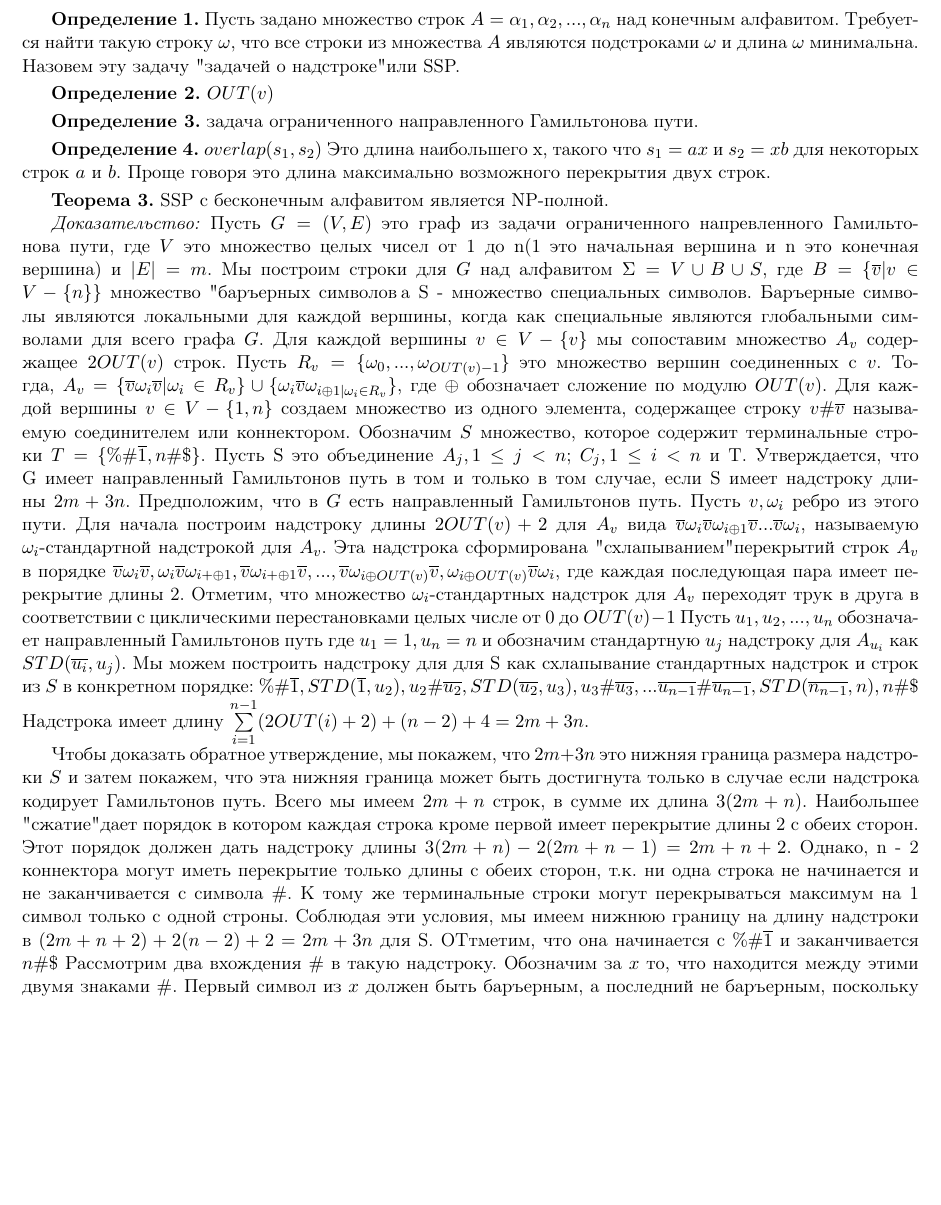
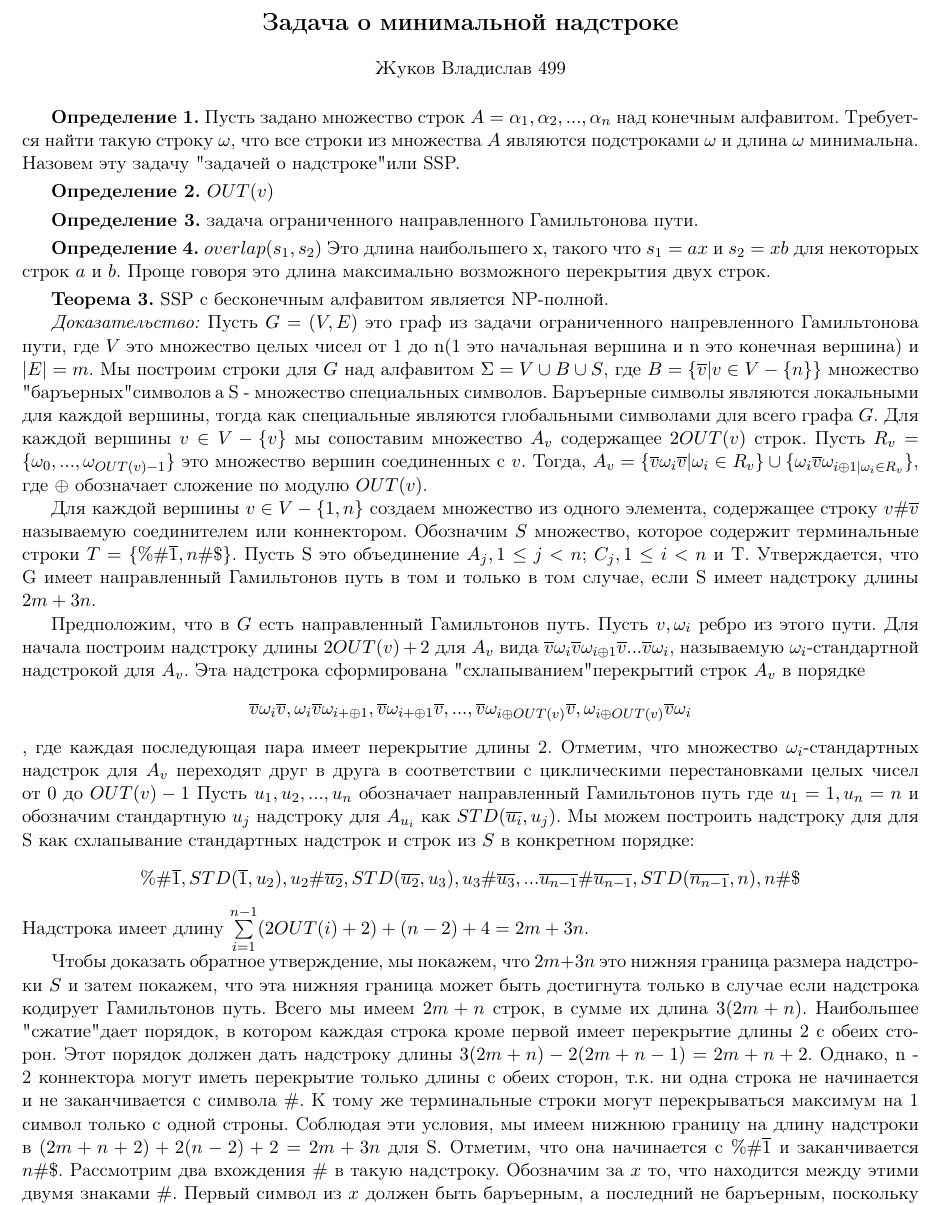
Before and after one commit to deepmipt-VladZhukov/ComputationalComplexityTheoryTask45, a LaTeX document (NP_COMPLETE.tex): part of page 1 of 2, cut at the place of the change, the shorter picture padded with empty space. Compiled offline with pdfLaTeX.

Commit message:
merged_pdf+fixes

```diff
--- a/NP_COMPLETE.tex
+++ b/NP_COMPLETE.tex
@@ -46,6 +46,15 @@
 \setcounter{thm}{2}
 
 \begin{document}
+\begin{center}
+\Large {
+\noindent
+\textbf{Задача о минимальной надстроке}
+}
+\end{center}
+\begin{center}
+Жуков Владислав 499
+\end{center}
 \defin
 Пусть задано множество строк $A = \alpha_1, \alpha_2, ..., \alpha_n$ над конечным алфавитом. Требуется найти такую строку $\omega$, что
 все строки из множества $A$ являются подстроками $\omega$ и длина $\omega$ минимальна. Назовем эту задачу "задачей о надстроке" или SSP.
@@ -61,31 +70,38 @@ SSP с бесконечным алфавитом является  NP-полно
 \textit{Доказательство:}
 % Для начала докажем для неприметивных строк длины 3, а после покажем как изменить конструкцию, чтобы сделать все строки примитивными длины H, для $H \ge 3$.
 Пусть $G = (V, E)$ это граф из задачи ограниченного напревленного Гамильтонова пути, где $V$ это множество целых чисел от 1 до n(1 это начальная вершина и n это конечная вершина) и $|E| = m$.
-Мы построим строки для $G$ над алфавитом $\Sigma = V \cup B \cup S$, где $B = \{\overline{v}| v \in V - \{n\} \}$ множество "баръерных символов", а S - множество специальных символов.
-Баръерные символы являются локальными для каждой вершины, когда как специальные являются глобальными символами для всего графа $G$.
+Мы построим строки для $G$ над алфавитом $\Sigma = V \cup B \cup S$, где $B = \{\overline{v}| v \in V - \{n\} \}$ множество "баръерных" символов", а S - множество специальных символов.
+Баръерные символы являются локальными для каждой вершины, тогда как специальные являются глобальными символами для всего графа $G$.
 Для каждой вершины $v \in V - \{v\}$ мы сопоставим множество $A_v$ содержащее $2OUT(v)$ строк. Пусть $R_v = \{\omega_0, ..., \omega_{OUT(v) - 1}\}$ это множество вершин соединенных с $v$.
 Тогда, $A_v = \{\overline{v}\omega_i\overline{v}|\omega_i \in R_v\} \cup \{\omega_i \overline{v}\omega_{i \oplus 1| \omega_i \in R_v}\}$, где $\oplus$ обозначает сложение по модулю $OUT(v)$.
+\par
 Для каждой вершины $v \in V - \{1, n\}$ создаем множество из одного элемента, содержащее строку $v \# \overline{v}$ называемую соединителем или коннектором.
 Обозначим $S$ множество, которое содержит терминальные строки $T = \{\%\#\overline{1}, n\#\$\}$. Пусть S это объединение $A_j, 1 \le j < n$; $C_j, 1 \le i < n$ и T.
 Утверждается, что G имеет направленный Гамильтонов путь в том и только в том случае, если S имеет надстроку длины $2m + 3n$.
+\par
 Предположим, что в $G$ есть направленный Гамильтонов путь. Пусть $v, \omega_i$ ребро из этого пути. Для начала построим надстроку длины $2OUT(v) + 2$ для $A_v$ вида
 $\overline{v}\omega_i\overline{v}\omega_{i \oplus 1}\overline{v}...\overline{v}\omega_i$, называемую $\omega_i$-стандартной надстрокой для $A_v$.
 Эта надстрока сформирована "схлапыванием" перекрытий строк $A_v$ в порядке
+\begin{center}
 $\overline{v}\omega_i\overline{v}, \omega_i\overline{v}\omega_{i + \oplus 1}, \overline{v}\omega_{i + \oplus1}\overline{v}, ...,
-\overline{v}\omega_{i \oplus OUT(v)}\overline{v}, \omega_{i \oplus OUT(v)}\overline{v}\omega_i$, где каждая последующая пара имеет перекрытие длины 2.
- Отметим, что множество $\omega_i$-стандартных надстрок для $A_v$ переходят трук в друга в соответствии с циклическими перестановками целых числе от $0$ до $OUT(v) - 1$
+\overline{v}\omega_{i \oplus OUT(v)}\overline{v}, \omega_{i \oplus OUT(v)}\overline{v}\omega_i$
+\end{center}
+, где каждая последующая пара имеет перекрытие длины 2.
+ Отметим, что множество $\omega_i$-стандартных надстрок для $A_v$ переходят друг в друга в соответствии с циклическими перестановками целых чисел от $0$ до $OUT(v) - 1$
 Пусть $u_1, u_2, ..., u_n$ обозначает направленный Гамильтонов путь где $u_1 = 1, u_n = n$ и обозначим стандартную $u_j$ надстроку для $A_{u_i}$ как $STD(\overline{u_i}, u_j)$.
 Мы можем построить надстроку для для S как схлапывание стандартных надстрок и строк из $S$ в конкретном порядке:
+\begin{center}
 $\%\#\overline{1}, STD(\overline{1}, u_2), u_2 \# \overline{u_2}, STD(\overline{u_2}, u_3), u_3\#\overline{u_3}, ...
 \overline{u_{n - 1}}\#\overline{u_{n - 1}}, STD(\overline{n_{n - 1}}, n), n\#\$$
+\end{center}
 Надстрока имеет длину $\sum\limits_{i = 1}^{n - 1} (2OUT(i) + 2) + (n - 2) + 4 = 2m + 3n$.
 \par
 Чтобы доказать обратное утверждение, мы покажем, что $2m + 3n$ это нижняя граница размера надстроки $S$ и затем покажем, что эта нижняя граница может быть достигнута только в случае если надстрока
-кодирует Гамильтонов путь. Всего мы имеем $2m + n$ строк, в сумме их длина $3(2m + n)$. Наибольшее "сжатие" дает порядок в котором каждая строка кроме первой имеет перекрытие длины 2 с обеих сторон.
+кодирует Гамильтонов путь. Всего мы имеем $2m + n$ строк, в сумме их длина $3(2m + n)$. Наибольшее "сжатие" дает порядок, в котором каждая строка кроме первой имеет перекрытие длины 2 с обеих сторон.
 Этот порядок должен дать надстроку длины $3(2m + n) - 2(2m + n - 1) = 2m + n + 2$. Однако, n - 2 коннектора могут иметь перекрытие только длины с обеих сторон,
 т.к. ни одна строка не начинается и не заканчивается с символа $\#$.
 К тому же терминальные строки могут перекрываться максимум на 1 символ только с одной строны. Соблюдая эти условия, мы имеем нижнюю границу на длину надстроки в
-$(2m + n + 2) + 2(n - 2) + 2 = 2m + 3n$ для S. ОТтметим, что она начинается с $\%\#\overline{1}$ и заканчивается $n\#\$$
+$(2m + n + 2) + 2(n - 2) + 2 = 2m + 3n$ для S. Отметим, что она начинается с $\%\#\overline{1}$ и заканчивается $n\#\$$.
 Рассмотрим два вхождения $\#$ в такую надстроку. Обозначим за $x$ то, что находится между этими двумя знаками $\#$. Первый символ из $x$ должен быть баръерным, а
 последний не баръерным, поскольку они являются подстрокой соединителя. Если в $x$ нет соеденителей, то тогда все подстроки кроме первой и последней должны иметь перекрытие 2 с обеих сторон.
 Первая строка должна быть $\overline{v}u_j\overline{v}$, следующая $u_j\overline{v}u_{j \oplus 1}$ и так далее. Более того, все строки в $A_v$ кроме двух последних должны иметь перекрытие длины 2
```
Also changed, not shown: NP_COMPLETE.pdf, merged_full.pdf (added), src.pdf (added), Копия task45_Zhukov_vlad-3.pdf (added), 2 other files.
